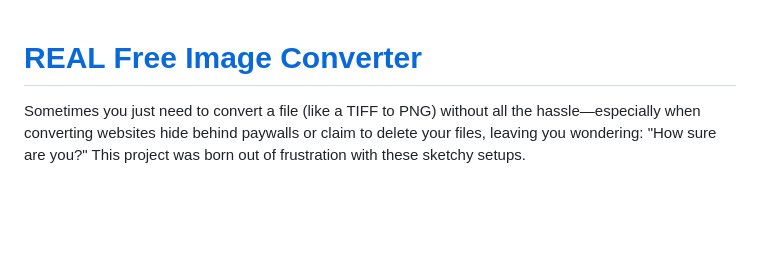
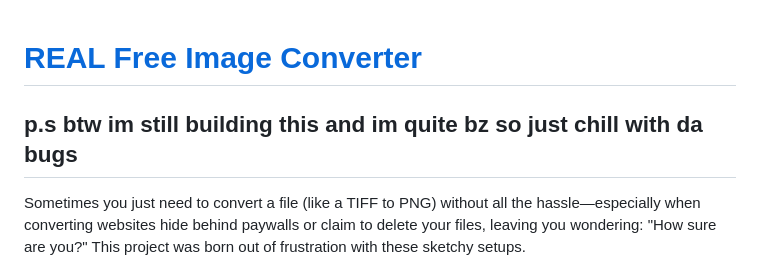
Before and after one commit to StepSisStuck/REAL-free-image-converter, a Markdown page: README.md, the part around the change. GitHub-like rendering; blank space fills up the shorter version.

```diff
--- a/README.md
+++ b/README.md
@@ -1,5 +1,7 @@
 # [REAL Free Image Converter](https://stepsisstuck.github.io/REAL-free-image-converter/)
 
+
+## p.s btw im still building this and im quite bz so just chill with da bugs
 Sometimes you just need to convert a file (like a TIFF to PNG) without all the hassle—especially when converting websites hide behind paywalls or claim to delete your files, leaving you wondering: "How sure are you?" This project was born out of frustration with these sketchy setups.
 
 
```
